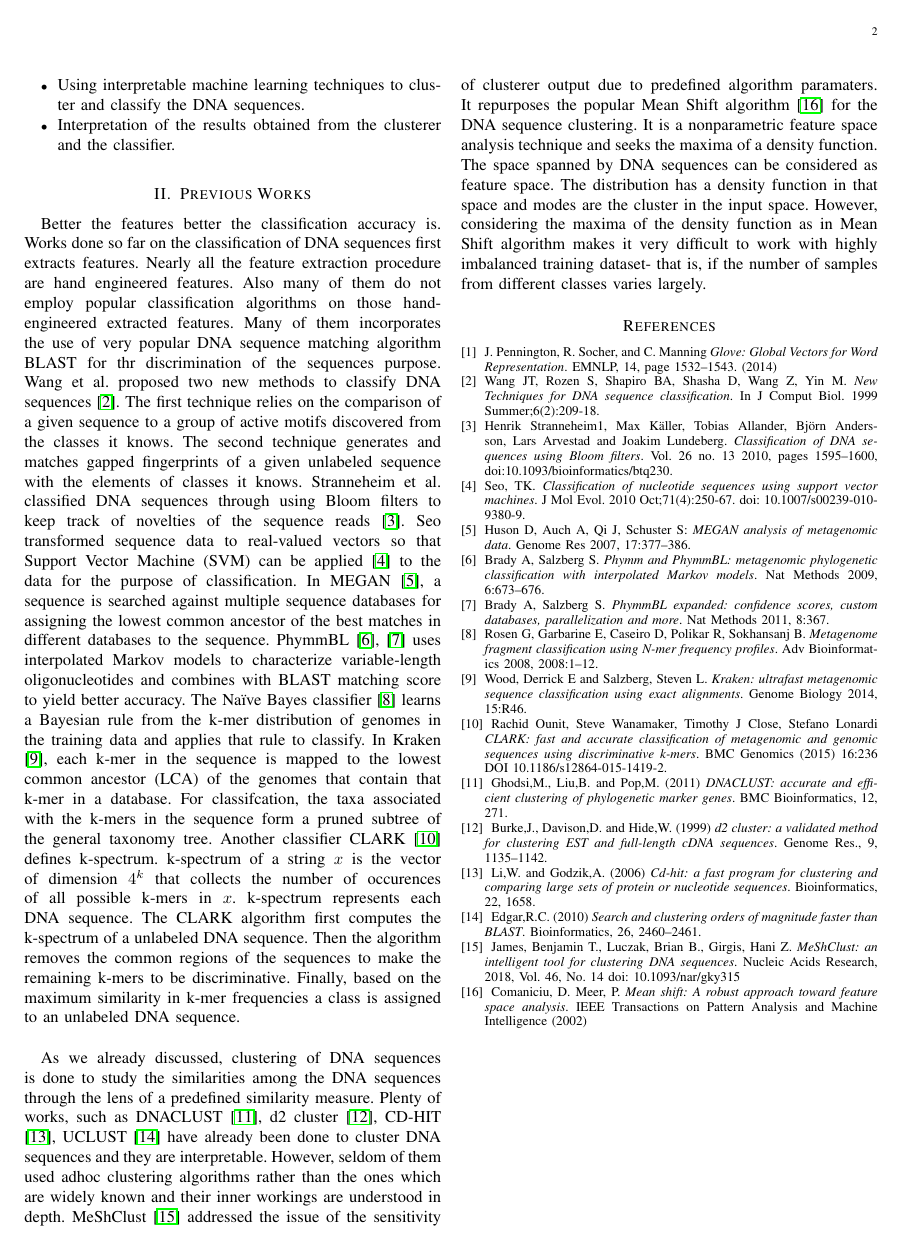
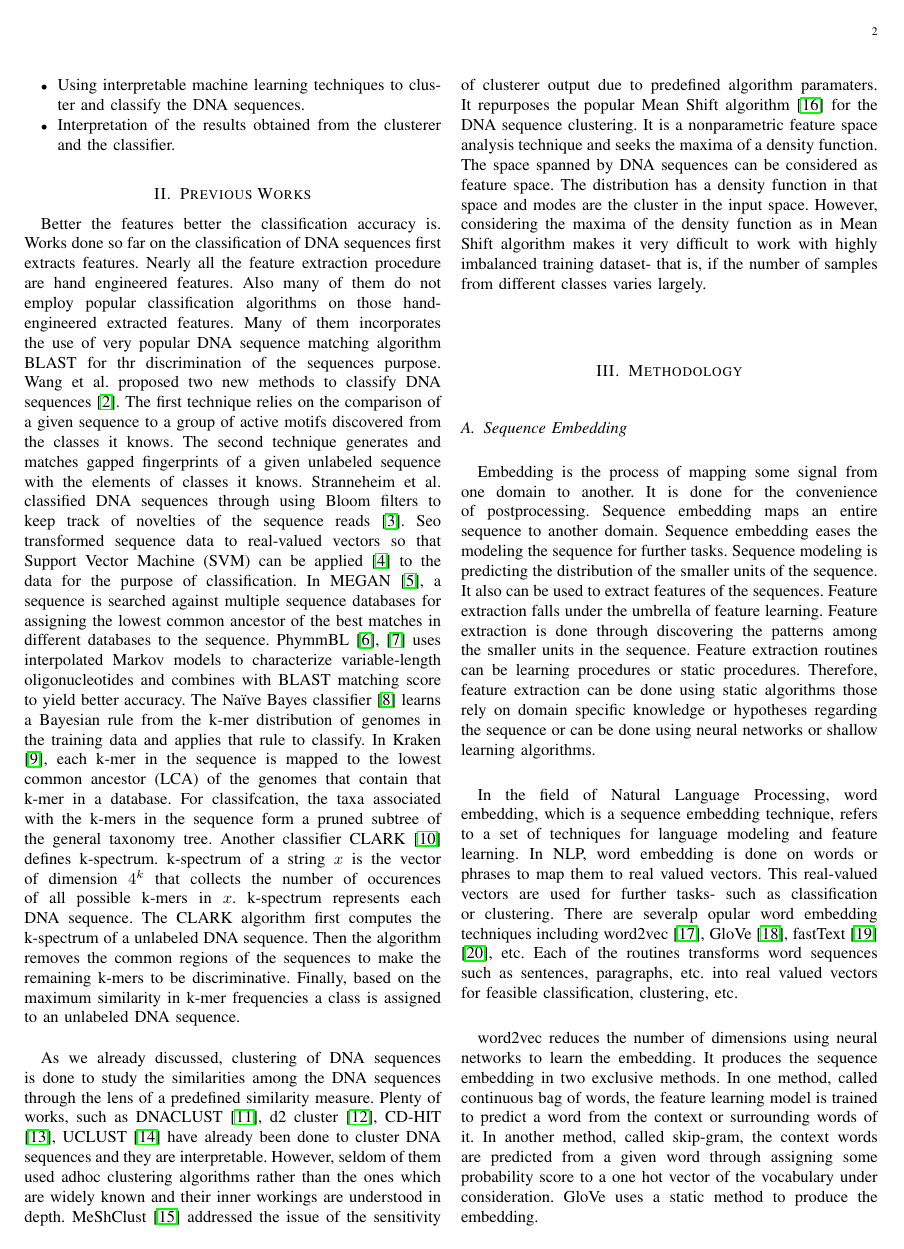
Before and after one commit to celestiallion/BUET-CSE-6411-project, a LaTeX paper (report/report.tex): page 2 of 2 before the commit and page 2 of 3 after it. Compiled offline with pdfLaTeX.

Commit message:
Began writing methodology.

```diff
--- a/report/report.tex
+++ b/report/report.tex
@@ -35,6 +37,16 @@ In this work, our main focus has been on interpreting the results obtained from
 Better the features better the classification accuracy is. Works done so far on the classification of DNA sequences first extracts features. Nearly all the feature extraction procedure are hand engineered features. Also many of them do not employ popular classification algorithms on those hand-engineered extracted features. Many of them incorporates the use of very popular DNA sequence matching algorithm BLAST for thr discrimination of the sequences purpose. Wang et al. proposed two new methods to classify DNA sequences \cite{2}. The first technique relies on the comparison of a given sequence to a group of active motifs discovered from the classes it knows. The second technique generates and matches gapped fingerprints of a given unlabeled sequence with the elements of classes it knows. Stranneheim et al. classified DNA sequences through using Bloom filters to keep track of novelties of the sequence reads \cite{3}. Seo transformed sequence data to real-valued vectors so that Support Vector Machine (SVM) can be applied \cite{4} to the data for the purpose of classification. In MEGAN \cite{5}, a sequence is searched against multiple sequence databases for assigning the lowest common ancestor of the best matches in different databases to the sequence. PhymmBL \cite{6}, \cite{7} uses interpolated Markov models to characterize variable-length oligonucleotides and combines with BLAST matching score to yield better accuracy. The Na\"{i}ve Bayes classifier \cite{8} learns a Bayesian rule from the k-mer distribution of genomes in the training data and applies that rule to classify. In Kraken \cite{9}, each k-mer in the sequence is mapped to the lowest common ancestor (LCA) of the genomes that contain that k-mer in a database. For classifcation, the taxa associated with the k-mers in the sequence form a pruned subtree of the general taxonomy tree. Another classifier CLARK \cite{10} defines k-spectrum. k-spectrum of a string $x$ is the vector of dimension $4^k$ that collects the number of occurences of all possible k-mers in $x$. k-spectrum represents each DNA sequence. The CLARK algorithm first computes the k-spectrum of a unlabeled DNA sequence. Then the algorithm removes the common regions of the sequences to make the remaining k-mers to be discriminative. Finally, based on the maximum similarity in k-mer frequencies a class is assigned to an unlabeled DNA sequence.\\
 \par
 As we already discussed, clustering of DNA sequences is done to study the similarities among the DNA sequences through the lens of a predefined similarity measure. Plenty of works, such as DNACLUST \cite{11}, d2 cluster \cite{12}, CD-HIT \cite{13}, UCLUST \cite{14} have already been done to cluster DNA sequences and they are interpretable. However, seldom of them used adhoc clustering algorithms rather than the ones which are widely known and their inner workings are understood in depth. MeShClust \cite{15} addressed the issue of the sensitivity of clusterer output due to predefined algorithm paramaters. It repurposes the popular Mean Shift algorithm \cite{16} for the DNA sequence clustering. It is a nonparametric feature space analysis technique and seeks the maxima of a density function. The space spanned by DNA sequences can be considered as feature space. The distribution has a density function in that space and modes are the cluster in the input space. However, considering the maxima of the density function as in Mean Shift algorithm makes it very difficult to work with highly imbalanced training dataset- that is, if the number of samples from different classes varies largely.
+\section{Methodology}
+\subsection{Sequence Embedding}
+Embedding is the process of mapping some signal from one domain to another. It is done for the convenience of postprocessing. Sequence embedding maps an entire sequence to another domain. Sequence embedding eases the modeling the sequence for further tasks. Sequence modeling is predicting the distribution of the smaller units of the sequence. It also can be used to extract features of the sequences. Feature extraction falls under the umbrella of feature learning. Feature extraction is done through discovering the patterns among the smaller units in the sequence. Feature extraction routines can be learning procedures or static procedures. Therefore, feature extraction can be done using static algorithms those rely on domain specific knowledge or hypotheses regarding the sequence or can be done using neural networks or shallow learning algorithms.\\
+\par
+In the field of Natural Language Processing, word embedding, which is a sequence embedding technique, refers to a set of techniques for language modeling and feature learning. In NLP, word embedding is done on words or phrases to map them to real valued vectors. This real-valued vectors are used for further tasks- such as classification or clustering. There are severalp opular word embedding techniques including word2vec \cite{17}, GloVe \cite{18}, fastText \cite{19} \cite{20}, etc. Each of the routines transforms word sequences such as sentences, paragraphs, etc. into real valued vectors for feasible classification, clustering, etc.\\
+\par
+word2vec reduces the number of dimensions using neural networks to learn the embedding. It produces the sequence embedding in two exclusive methods. In one method, called continuous bag of words, the feature learning model is trained to predict a word from the context or surrounding words of it. In another method, called skip-gram, the context words are predicted from a given word through assigning some probability score to a one hot vector of the vocabulary under consideration. GloVe uses a static method to produce the embedding.
+\subsection{Sequence Clustering}
+\subsection{Sequence Classification}
+\section{Interpretation}
 %
 %\section{Methodology}
 %\subsection{Suitability of Machine Learning Model in this Setting}
```
Also changed, not shown: report/report.pdf, report/report.tex (8 more changed lines), 4 other files.
